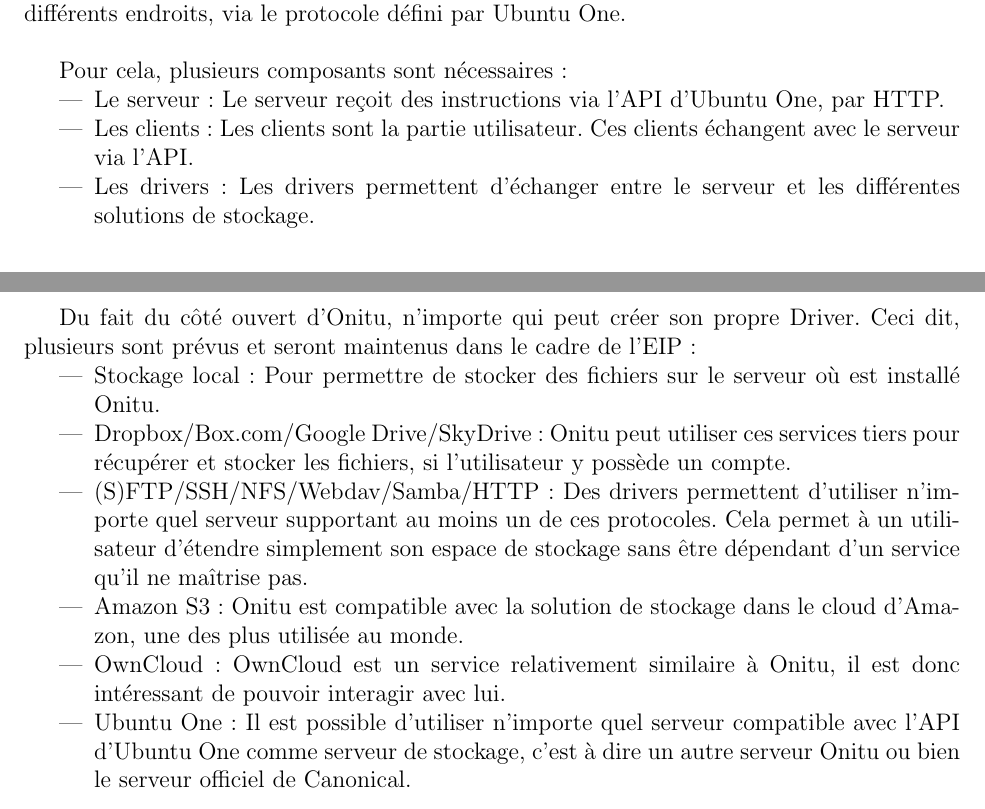
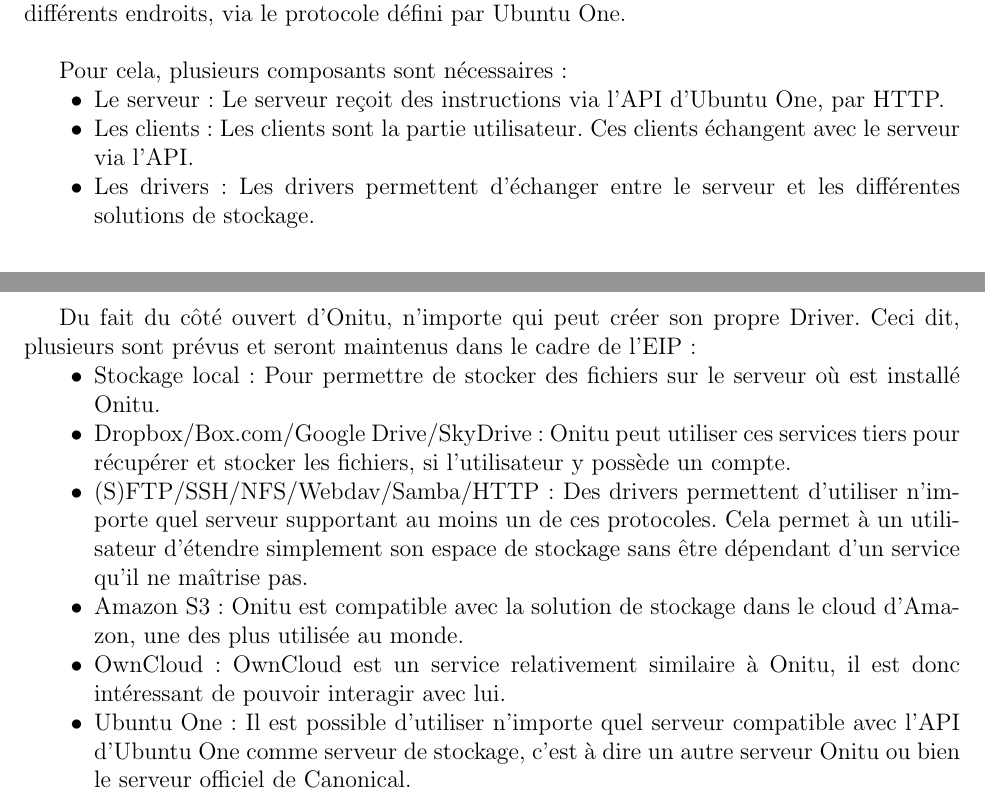
Before and after one commit to onitu/Epitech.EIP, a LaTeX document (LabEIP/Working/cdc/2015_CDC_FR_onitu.tex, which reads LabEIP/Working/cdc/architecture.tex): two parts of pages 12 and 14 of 18, joined at a grey line, cut so that both start at the same text. Compiled offline with pdfLaTeX.

Commit message:
Ajout des bullets pour la partie 3

```diff
--- a/LabEIP/Working/cdc/architecture.tex
+++ b/LabEIP/Working/cdc/architecture.tex
@@ -3,6 +3,7 @@
 
 Pour cela, plusieurs composants sont nécessaires :
 \begin{itemize}
+\renewcommand{\labelitemi}{$\bullet$}
    \item Le serveur : Le serveur reçoit des instructions via l'API d'Ubuntu One, par HTTP.
    \item Les clients : Les clients sont la partie utilisateur. Ces clients échangent avec le serveur via l'API.
    \item Les drivers : Les drivers permettent d'échanger entre le serveur et les différentes solutions de stockage.
@@ -24,6 +25,7 @@
 
 Du fait du côté ouvert d'Onitu, n'importe qui peut créer son propre Driver. Ceci dit, plusieurs sont prévus et seront maintenus dans le cadre de l'EIP :
 \begin{itemize}
+\renewcommand{\labelitemi}{$\bullet$}
     \item Stockage local : Pour permettre de stocker des fichiers sur le serveur où est installé Onitu.
     \item Dropbox/Box.com/Google Drive/SkyDrive : Onitu peut utiliser ces services tiers pour récupérer et stocker les fichiers, si l'utilisateur y possède un compte.
     \item (S)FTP/SSH/NFS/Webdav/Samba/HTTP : Des drivers permettent d'utiliser n'importe quel serveur supportant au moins un de ces protocoles. Cela permet à un utilisateur d'étendre simplement son espace de stockage sans être dépendant d'un service qu'il ne maîtrise pas.
```
Also changed, not shown: LabEIP/Working/cdc/architecture.tex (1 more changed lines).
